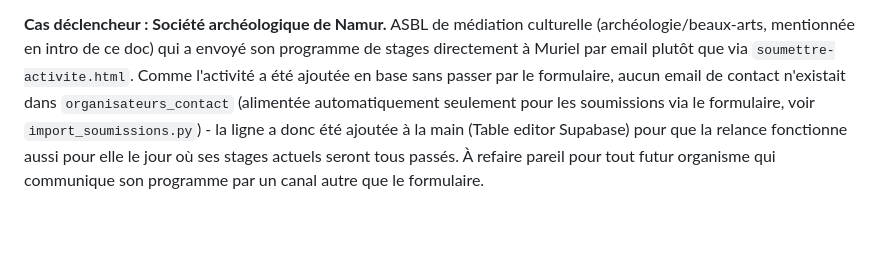
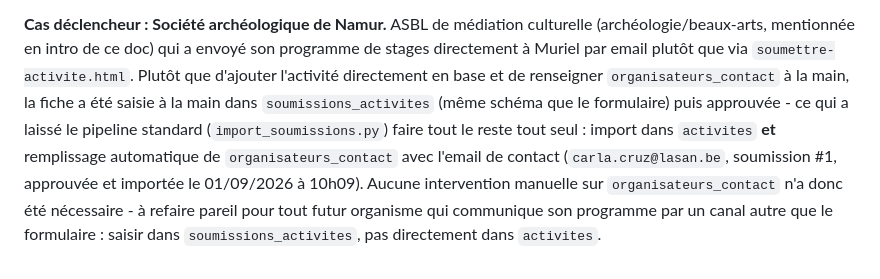
Before and after one commit to comelle-commu/stageo, a Markdown page: docs/partenariats-premium-2026-08-31.md, the part around the change. Rendered like a GitHub page; blank space fills up the shorter version.

Commit message:
Corrige la doc sur le cas Namur : organisateurs_contact rempli automatiquement
Vérifié en base : la fiche a été saisie dans soumissions_activites (pas
directement dans activites), donc le pipeline standard
(import_soumissions.py) a rempli organisateurs_contact tout seul -
aucune intervention manuelle sur cette table, contrairement à ce que le
doc affirmait.

Co-Authored-By: Claude Sonnet 5 <noreply@anthropic.com>
Claude-Session: https://claude.ai/code/session_019LQxPpDaMyYdDgxjqUb9BR

```diff
--- a/docs/partenariats-premium-2026-08-31.md
+++ b/docs/partenariats-premium-2026-08-31.md
@@ -95,11 +95,15 @@ pense à lui redemander le suivant".
 **Cas déclencheur : Société archéologique de Namur.** ASBL de médiation
 culturelle (archéologie/beaux-arts, mentionnée en intro de ce doc) qui a
 envoyé son programme de stages directement à Muriel par email plutôt que
-via `soumettre-activite.html`. Comme l'activité a été ajoutée en base sans
-passer par le formulaire, aucun email de contact n'existait dans
-`organisateurs_contact` (alimentée automatiquement seulement pour les
-soumissions via le formulaire, voir `import_soumissions.py`) - la ligne a
-donc été ajoutée à la main (Table editor Supabase) pour que la relance
-fonctionne aussi pour elle le jour où ses stages actuels seront tous
-passés. À refaire pareil pour tout futur organisme qui communique son
-programme par un canal autre que le formulaire.
+via `soumettre-activite.html`. Plutôt que d'ajouter l'activité directement
+en base et de renseigner `organisateurs_contact` à la main, la fiche a été
+saisie à la main dans `soumissions_activites` (même schéma que le
+formulaire) puis approuvée - ce qui a laissé le pipeline standard
+(`import_soumissions.py`) faire tout le reste tout seul : import dans
+`activites` **et** remplissage automatique de `organisateurs_contact` avec
+l'email de contact (`carla.cruz@lasan.be`, soumission #1, approuvée et
+importée le 01/09/2026 à 10h09). Aucune intervention manuelle sur
+`organisateurs_contact` n'a donc été nécessaire - à refaire pareil pour
+tout futur organisme qui communique son programme par un canal autre que
+le formulaire : saisir dans `soumissions_activites`, pas directement dans
+`activites`.
```
